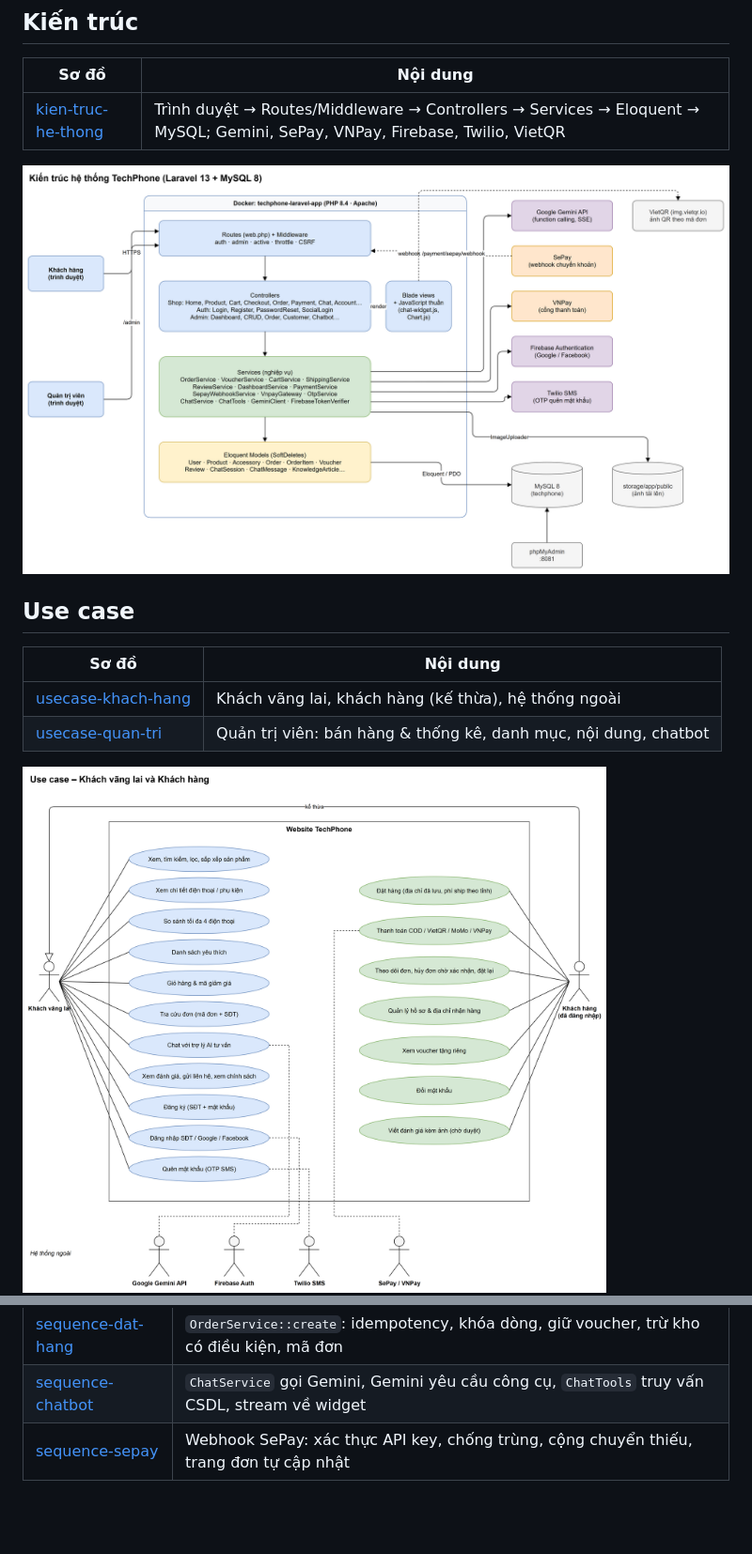
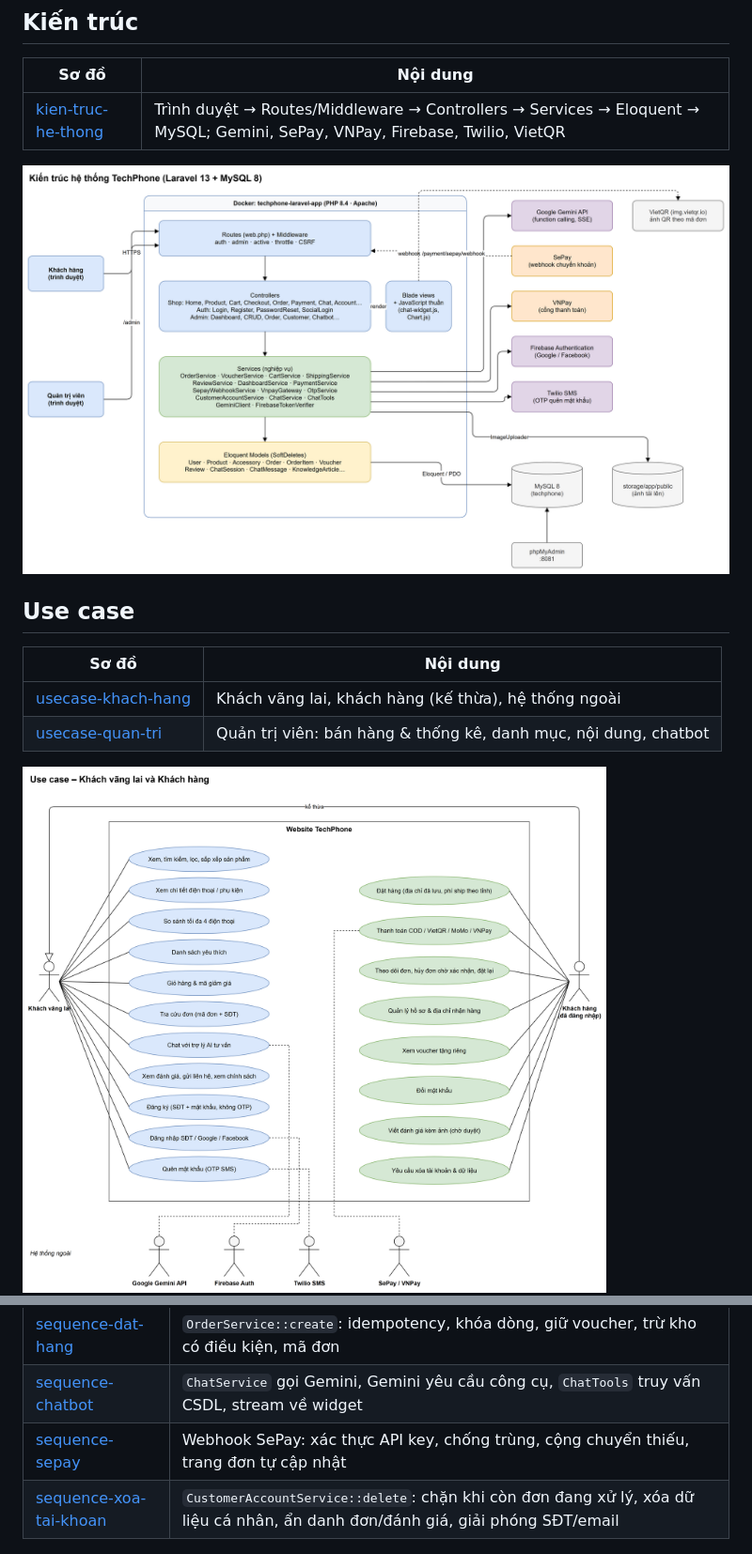
Before and after one commit to TrungNguyen410/techphone-laravel, a Markdown page: docs/diagrams/README.md, 2 parts joined by grey strips. Shown at 94% size. Drawn GitHub-style; pictures changed too: docs/diagrams/kien-truc-he-thong.drawio.png, docs/diagrams/usecase-khach-hang.drawio.png, docs/diagrams/usecase-quan-tri.drawio.png; blank space fills up the shorter version.

Commit message:
docs: cập nhật sơ đồ theo chức năng mới, thêm sequence xóa tài khoản

```diff
--- a/docs/diagrams/README.md
+++ b/docs/diagrams/README.md
@@ -53,6 +53,7 @@ tím = dịch vụ AI / xác thực bên ngoài, cam = cổng thanh toán, đỏ
 | [sequence-dat-hang](sequence-dat-hang.drawio.png) | `OrderService::create`: idempotency, khóa dòng, giữ voucher, trừ kho có điều kiện, mã đơn |
 | [sequence-chatbot](sequence-chatbot.drawio.png) | `ChatService` gọi Gemini, Gemini yêu cầu công cụ, `ChatTools` truy vấn CSDL, stream về widget |
 | [sequence-sepay](sequence-sepay.drawio.png) | Webhook SePay: xác thực API key, chống trùng, cộng chuyển thiếu, trang đơn tự cập nhật |
+| [sequence-xoa-tai-khoan](sequence-xoa-tai-khoan.drawio.png) | `CustomerAccountService::delete`: chặn khi còn đơn đang xử lý, xóa dữ liệu cá nhân, ẩn danh đơn/đánh giá, giải phóng SĐT/email |
 
 ![Sequence đặt hàng](sequence-dat-hang.drawio.png)
 ![Sequence chatbot](sequence-chatbot.drawio.png)
```
Also changed, not shown: other parts of docs/diagrams/README.md (+1 -0 lines), docs/diagrams/sequence-xoa-tai-khoan.drawio.png (added), 4 other files.
